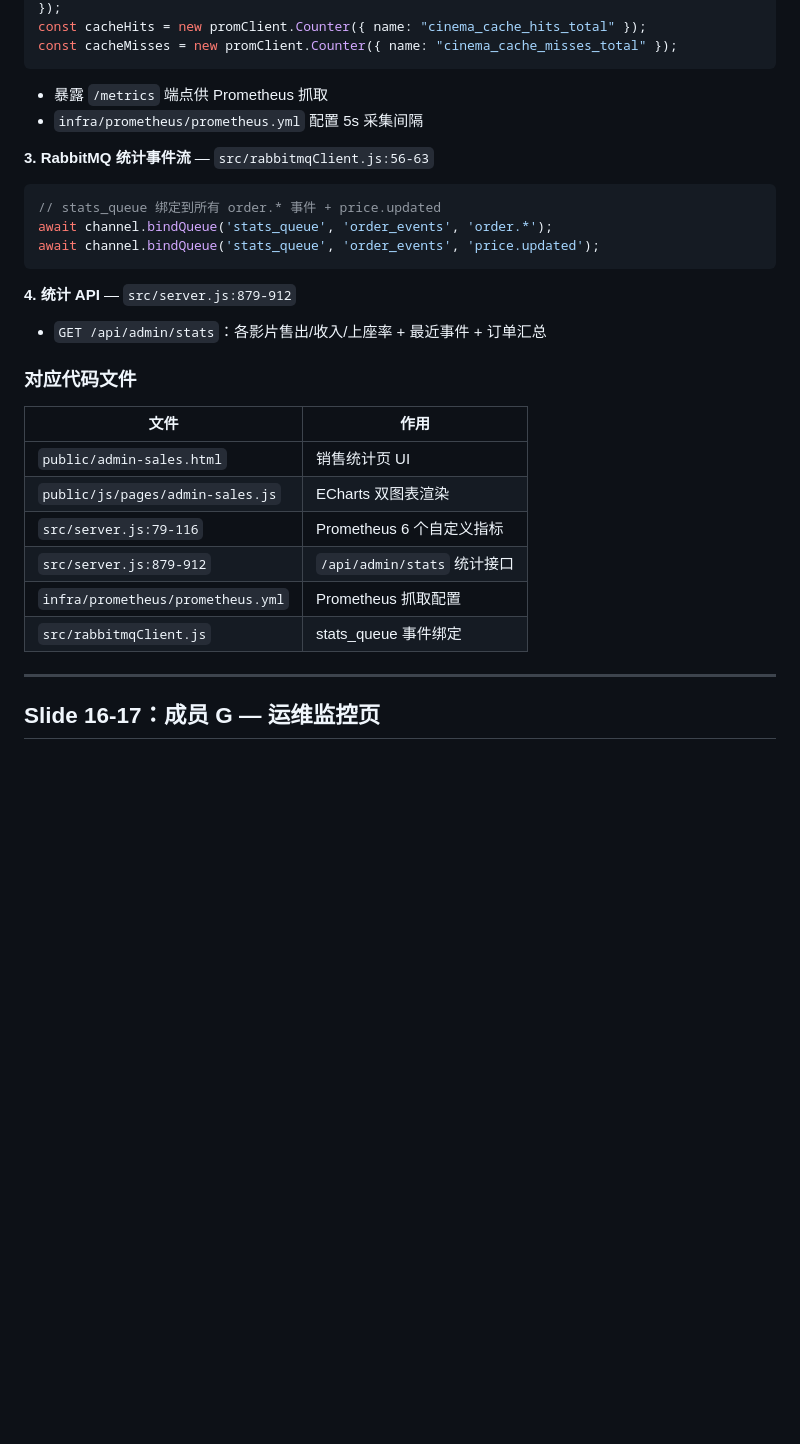
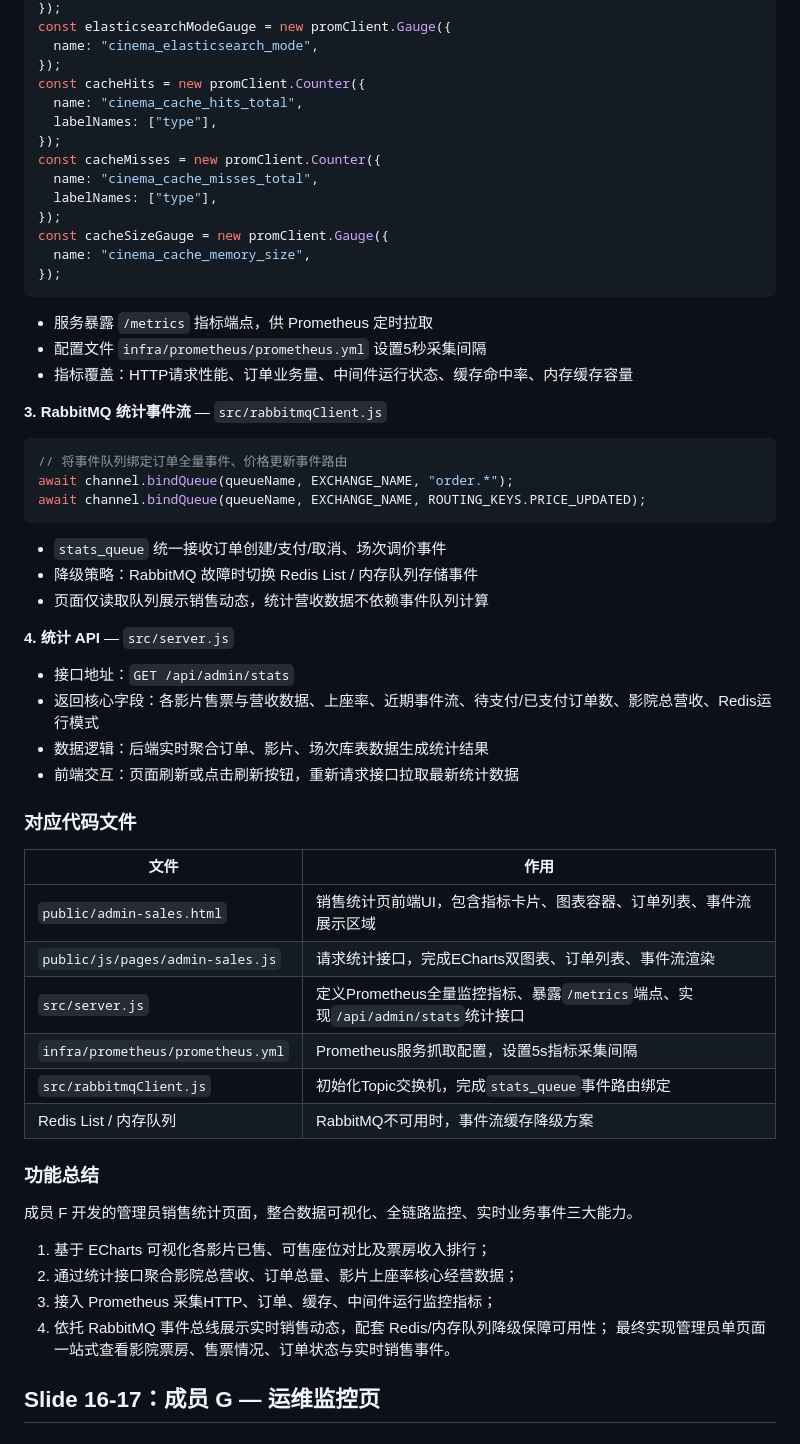
Before and after one commit to wangKeRann/rjjg, a Markdown page: ppt-outline.md, the part around one of its changes. Rendered like a GitHub page; blank space fills up the shorter version.

````diff
--- a/ppt-outline.md
+++ b/ppt-outline.md
@@ -566,32 +586,58 @@ const redisModeGauge = new promClient.Gauge({
 });
-const cacheHits = new promClient.Counter({ name: "cinema_cache_hits_total" });
-const cacheMisses = new promClient.Counter({ name: "cinema_cache_misses_total" });
+const elasticsearchModeGauge = new promClient.Gauge({
+  name: "cinema_elasticsearch_mode",
+});
+const cacheHits = new promClient.Counter({
+  name: "cinema_cache_hits_total",
+  labelNames: ["type"],
+});
+const cacheMisses = new promClient.Counter({
+  name: "cinema_cache_misses_total",
+  labelNames: ["type"],
+});
+const cacheSizeGauge = new promClient.Gauge({
+  name: "cinema_cache_memory_size",
+});
 ```
-- 暴露 `/metrics` 端点供 Prometheus 抓取
-- `infra/prometheus/prometheus.yml` 配置 5s 采集间隔
+- 服务暴露 `/metrics` 指标端点，供 Prometheus 定时拉取
+- 配置文件 `infra/prometheus/prometheus.yml` 设置5秒采集间隔
+- 指标覆盖：HTTP请求性能、订单业务量、中间件运行状态、缓存命中率、内存缓存容量
 
-**3. RabbitMQ 统计事件流** — `src/rabbitmqClient.js:56-63`
+**3. RabbitMQ 统计事件流** — `src/rabbitmqClient.js`
 
 ```js
-// stats_queue 绑定到所有 order.* 事件 + price.updated
-await channel.bindQueue('stats_queue', 'order_events', 'order.*');
-await channel.bindQueue('stats_queue', 'order_events', 'price.updated');
+// 将事件队列绑定订单全量事件、价格更新事件路由
+await channel.bindQueue(queueName, EXCHANGE_NAME, "order.*");
+await channel.bindQueue(queueName, EXCHANGE_NAME, ROUTING_KEYS.PRICE_UPDATED);
 ```
+- `stats_queue` 统一接收订单创建/支付/取消、场次调价事件
+- 降级策略：RabbitMQ 故障时切换 Redis List / 内存队列存储事件
+- 页面仅读取队列展示销售动态，统计营收数据不依赖事件队列计算
 
-**4. 统计 API** — `src/server.js:879-912`
-- `GET /api/admin/stats`：各影片售出/收入/上座率 + 最近事件 + 订单汇总
+**4. 统计 API** — `src/server.js`
+- 接口地址：`GET /api/admin/stats`
+- 返回核心字段：各影片售票与营收数据、上座率、近期事件流、待支付/已支付订单数、影院总营收、Redis运行模式
+- 数据逻辑：后端实时聚合订单、影片、场次库表数据生成统计结果
+- 前端交互：页面刷新或点击刷新按钮，重新请求接口拉取最新统计数据
 
 ### 对应代码文件
 | 文件 | 作用 |
 |------|------|
-| `public/admin-sales.html` | 销售统计页 UI |
-| `public/js/pages/admin-sales.js` | ECharts 双图表渲染 |
-| `src/server.js:79-116` | Prometheus 6 个自定义指标 |
-| `src/server.js:879-912` | `/api/admin/stats` 统计接口 |
-| `infra/prometheus/prometheus.yml` | Prometheus 抓取配置 |
-| `src/rabbitmqClient.js` | stats_queue 事件绑定 |
+| `public/admin-sales.html` | 销售统计页前端UI，包含指标卡片、图表容器、订单列表、事件流展示区域 |
+| `public/js/pages/admin-sales.js` | 请求统计接口，完成ECharts双图表、订单列表、事件流渲染 |
+| `src/server.js` | 定义Prometheus全量监控指标、暴露`/metrics`端点、实现`/api/admin/stats`统计接口 |
+| `infra/prometheus/prometheus.yml` | Prometheus服务抓取配置，设置5s指标采集间隔 |
+| `src/rabbitmqClient.js` | 初始化Topic交换机，完成`stats_queue`事件路由绑定 |
+| Redis List / 内存队列 | RabbitMQ不可用时，事件流缓存降级方案 |
 
----
+### 功能总结
+成员 F 开发的管理员销售统计页面，整合数据可视化、全链路监控、实时业务事件三大能力。
+1. 基于 ECharts 可视化各影片已售、可售座位对比及票房收入排行；
+2. 通过统计接口聚合影院总营收、订单总量、影片上座率核心经营数据；
+3. 接入 Prometheus 采集HTTP、订单、缓存、中间件运行监控指标；
+4. 依托 RabbitMQ 事件总线展示实时销售动态，配套 Redis/内存队列降级保障可用性；
+最终实现管理员单页面一站式查看影院票房、售票情况、订单状态与实时销售事件。
+
 
 ## Slide 16-17：成员 G — 运维监控页
 ### 负责技术：Docker/Kubernetes + Nginx/负载均衡 + Grafana/OpenTelemetry
````
Also changed, not shown: other parts of ppt-outline.md (+34 -14 lines).
